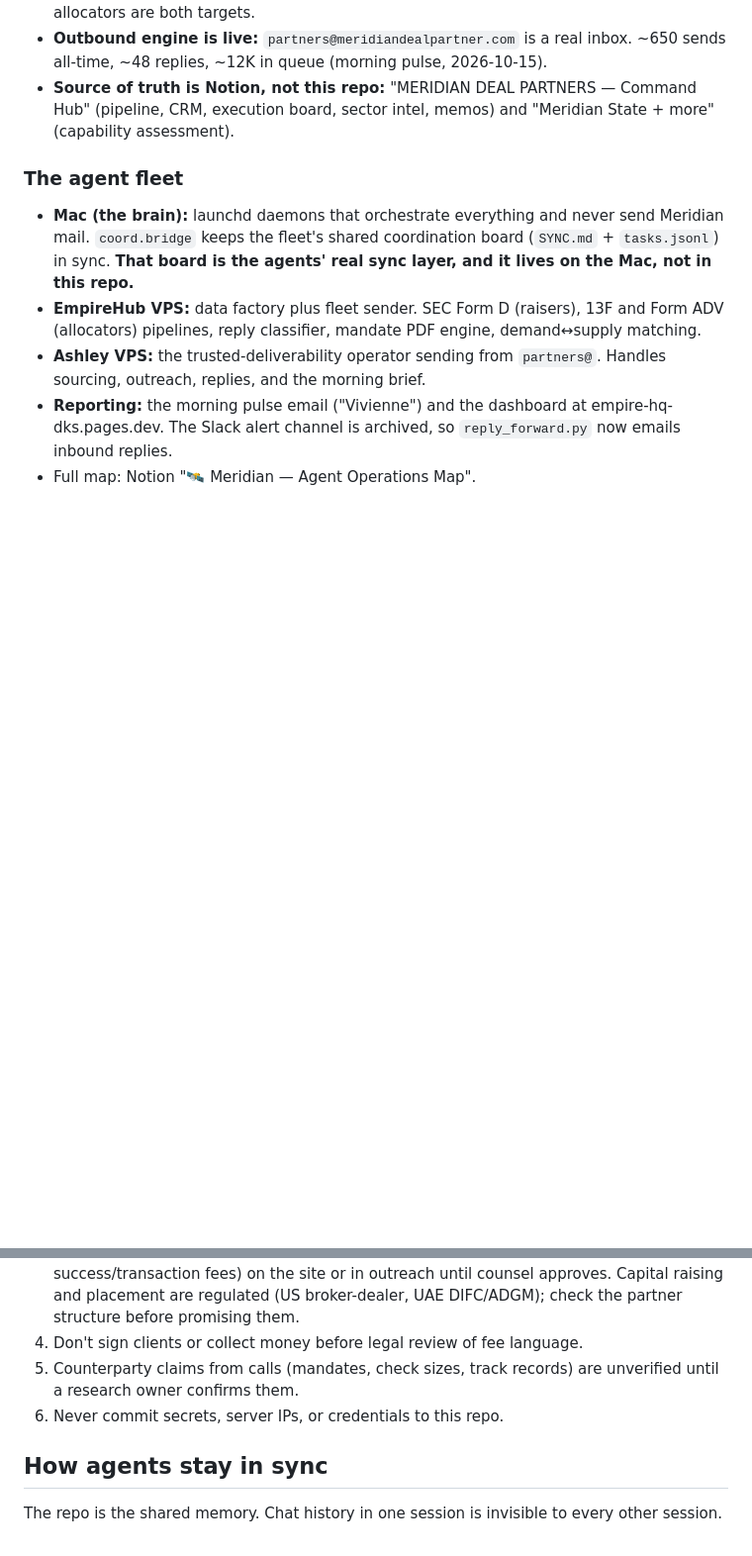
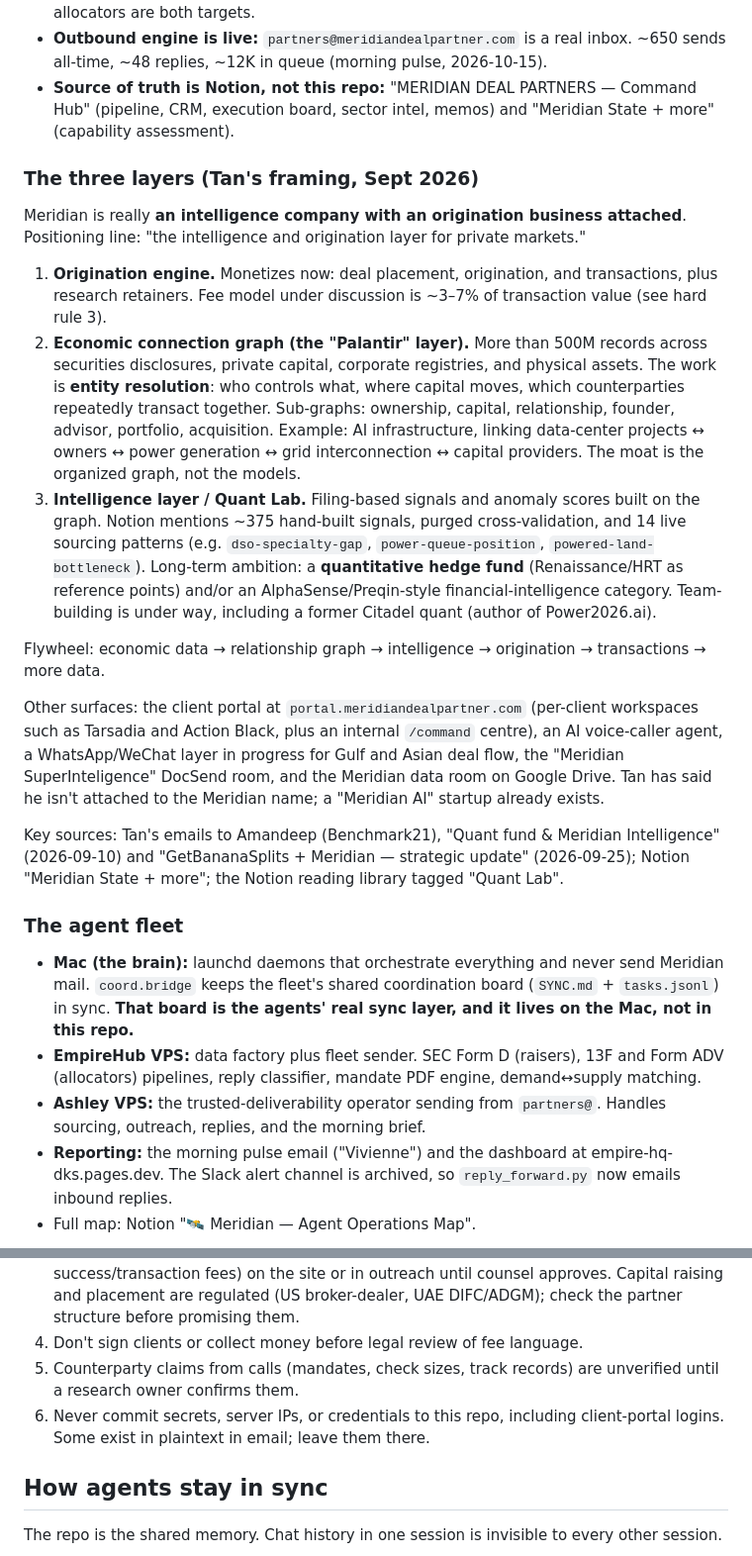
Before and after one commit to AppCacti/meridian, a Markdown page: CLAUDE.md, 2 parts joined by grey strips. Shown at 99% size. Rendered like a GitHub page; blank space fills up the shorter version.

Commit message:
Document Meridian's intelligence graph and quant layer
Co-Authored-By: Claude Opus 5.5 <noreply@anthropic.com>
Claude-Session: https://claude.ai/code/session_015TDVHe9pRqrUi3MdRZPQud

```diff
--- a/CLAUDE.md
+++ b/CLAUDE.md
@@ -16,6 +16,19 @@ An AI-driven private-markets origination platform. Humans (Tan, Vivek, Genevieve
 - **Anchor sector:** healthcare services (clinics, DSOs, roll-ups). Also commercial HVAC/industrials and power/infrastructure sourcing patterns. Gulf family offices and US allocators are both targets.
 - **Outbound engine is live:** `partners@meridiandealpartner.com` is a real inbox. ~650 sends all-time, ~48 replies, ~12K in queue (morning pulse, 2026-10-15).
 - **Source of truth is Notion, not this repo:** "MERIDIAN DEAL PARTNERS — Command Hub" (pipeline, CRM, execution board, sector intel, memos) and "Meridian State + more" (capability assessment).
+
+### The three layers (Tan's framing, Sept 2026)
+Meridian is really **an intelligence company with an origination business attached**. Positioning line: "the intelligence and origination layer for private markets."
+
+1. **Origination engine.** Monetizes now: deal placement, origination, and transactions, plus research retainers. Fee model under discussion is ~3–7% of transaction value (see hard rule 3).
+2. **Economic connection graph (the "Palantir" layer).** More than 500M records across securities disclosures, private capital, corporate registries, and physical assets. The work is **entity resolution**: who controls what, where capital moves, which counterparties repeatedly transact together. Sub-graphs: ownership, capital, relationship, founder, advisor, portfolio, acquisition. Example: AI infrastructure, linking data-center projects ↔ owners ↔ power generation ↔ grid interconnection ↔ capital providers. The moat is the organized graph, not the models.
+3. **Intelligence layer / Quant Lab.** Filing-based signals and anomaly scores built on the graph. Notion mentions ~375 hand-built signals, purged cross-validation, and 14 live sourcing patterns (e.g. `dso-specialty-gap`, `power-queue-position`, `powered-land-bottleneck`). Long-term ambition: a **quantitative hedge fund** (Renaissance/HRT as reference points) and/or an AlphaSense/Preqin-style financial-intelligence category. Team-building is under way, including a former Citadel quant (author of Power2026.ai).
+
+Flywheel: economic data → relationship graph → intelligence → origination → transactions → more data.
+
+Other surfaces: the client portal at `portal.meridiandealpartner.com` (per-client workspaces such as Tarsadia and Action Black, plus an internal `/command` centre), an AI voice-caller agent, a WhatsApp/WeChat layer in progress for Gulf and Asian deal flow, the "Meridian SuperInteligence" DocSend room, and the Meridian data room on Google Drive. Tan has said he isn't attached to the Meridian name; a "Meridian AI" startup already exists.
+
+Key sources: Tan's emails to Amandeep (Benchmark21), "Quant fund & Meridian Intelligence" (2026-09-10) and "GetBananaSplits + Meridian — strategic update" (2026-09-25); Notion "Meridian State + more"; the Notion reading library tagged "Quant Lab".
 
 ### The agent fleet
 - **Mac (the brain):** launchd daemons that orchestrate everything and never send Meridian mail. `coord.bridge` keeps the fleet's shared coordination board (`SYNC.md` + `tasks.jsonl`) in sync. **That board is the agents' real sync layer, and it lives on the Mac, not in this repo.**
@@ -42,7 +55,7 @@ The README and docs reference `public/`, `docs/` and `assets/` folders that were
 3. **No regulated-activity language** (investment advice, brokerage, custody, negotiation, success/transaction fees) on the site or in outreach until counsel approves. Capital raising and placement are regulated (US broker-dealer, UAE DIFC/ADGM); check the partner structure before promising them.
 4. Don't sign clients or collect money before legal review of fee language.
 5. Counterparty claims from calls (mandates, check sizes, track records) are unverified until a research owner confirms them.
-6. Never commit secrets, server IPs, or credentials to this repo.
+6. Never commit secrets, server IPs, or credentials to this repo, including client-portal logins. Some exist in plaintext in email; leave them there.
 
 ## How agents stay in sync
 
```
Also changed, not shown: STATUS.md (+8 -0 lines).
